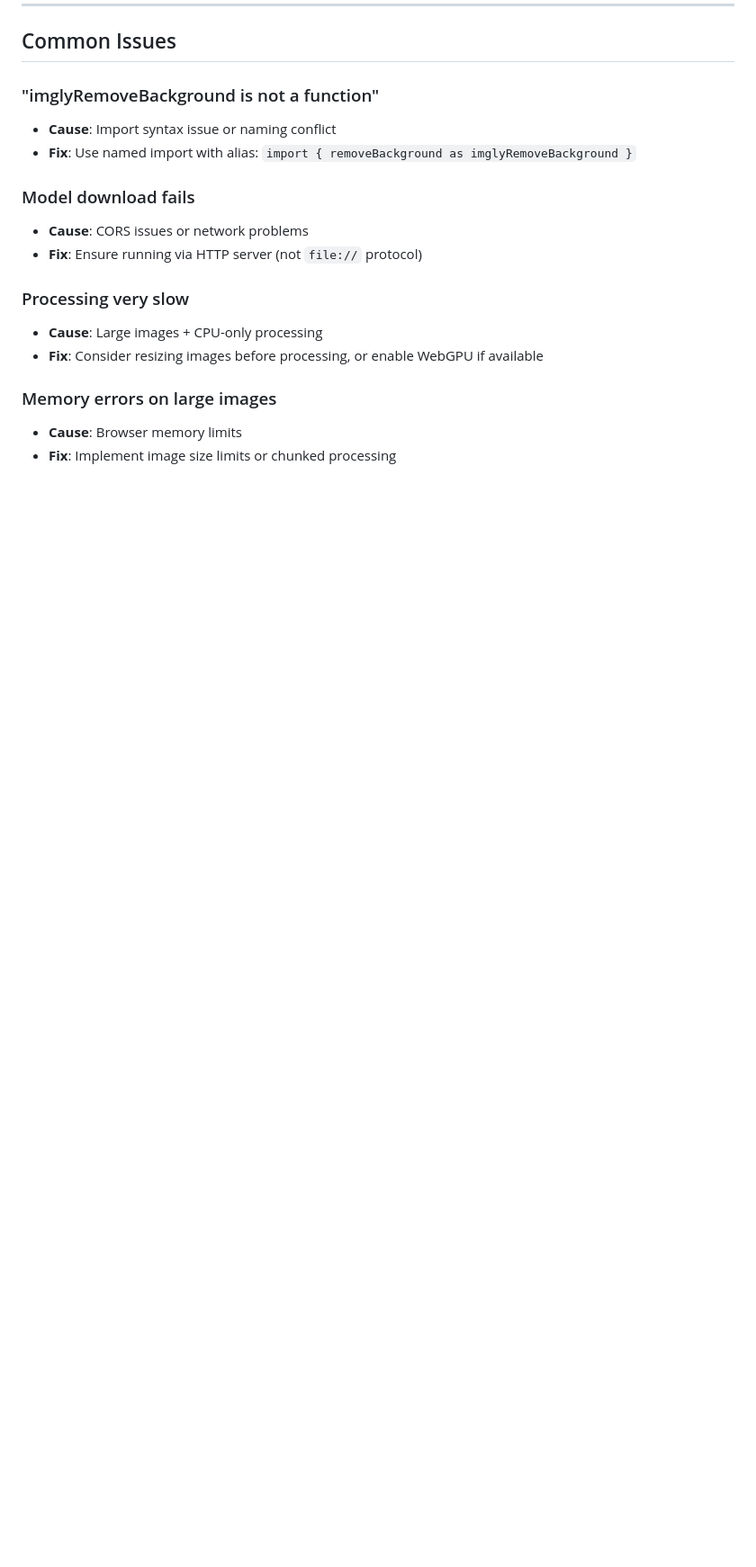
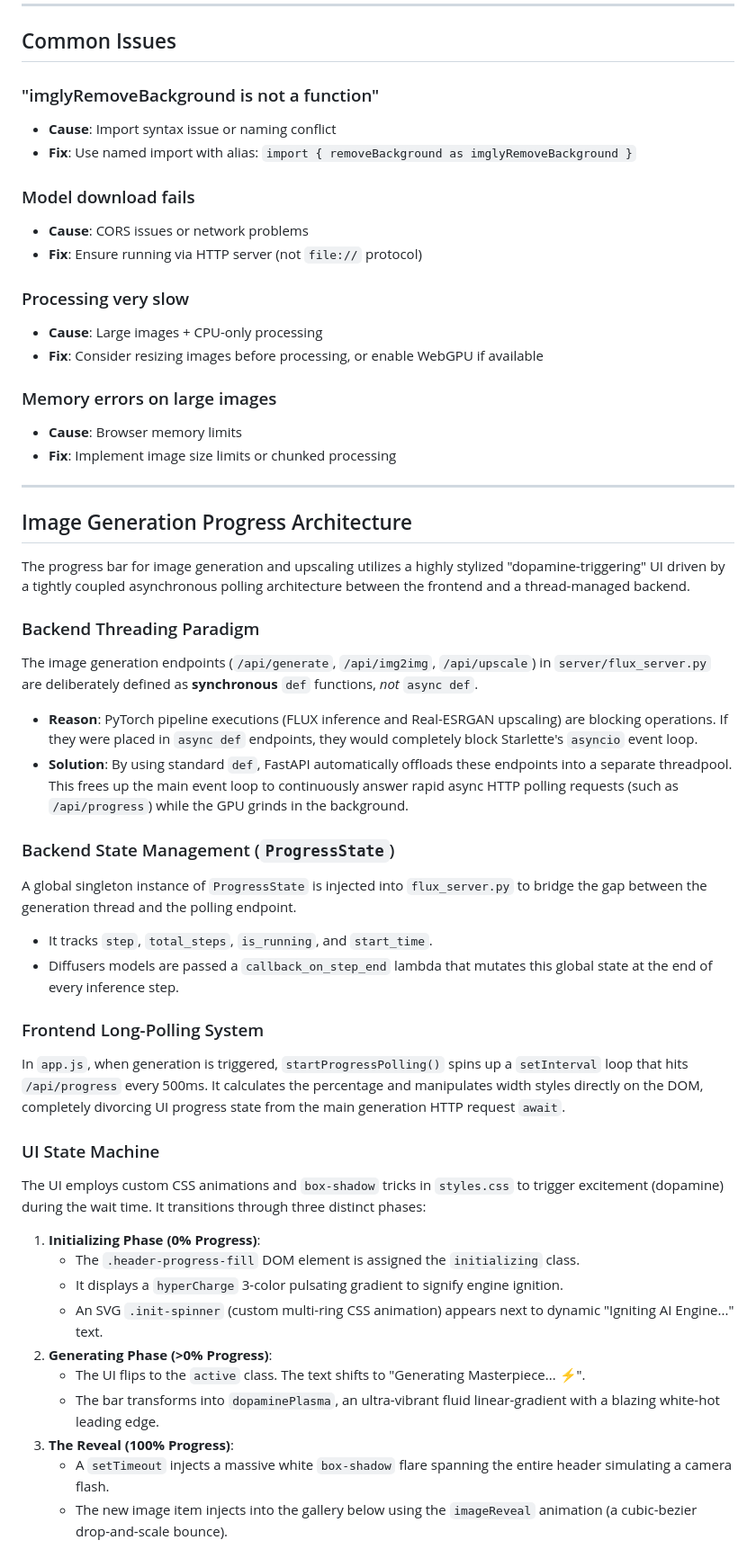
Before and after one commit to leezter/Background-Dodger, a Markdown page: ARCHITECTURE.md, the part around the change. Shown at 90% size. Rendered like a GitHub page; blank space fills up the shorter version.

Commit message:
Updates .md

```diff
--- a/ARCHITECTURE.md
+++ b/ARCHITECTURE.md
@@ -252,3 +252,35 @@ If `@imgly/background-removal` doesn't meet needs:
 ### Memory errors on large images
 - **Cause**: Browser memory limits
 - **Fix**: Implement image size limits or chunked processing
+
+---
+
+## Image Generation Progress Architecture
+
+The progress bar for image generation and upscaling utilizes a highly stylized "dopamine-triggering" UI driven by a tightly coupled asynchronous polling architecture between the frontend and a thread-managed backend.
+
+### Backend Threading Paradigm
+The image generation endpoints (`/api/generate`, `/api/img2img`, `/api/upscale`) in `server/flux_server.py` are deliberately defined as **synchronous** `def` functions, *not* `async def`.
+- **Reason**: PyTorch pipeline executions (FLUX inference and Real-ESRGAN upscaling) are blocking operations. If they were placed in `async def` endpoints, they would completely block Starlette's `asyncio` event loop.
+- **Solution**: By using standard `def`, FastAPI automatically offloads these endpoints into a separate threadpool. This frees up the main event loop to continuously answer rapid async HTTP polling requests (such as `/api/progress`) while the GPU grinds in the background.
+
+### Backend State Management (`ProgressState`)
+A global singleton instance of `ProgressState` is injected into `flux_server.py` to bridge the gap between the generation thread and the polling endpoint.
+- It tracks `step`, `total_steps`, `is_running`, and `start_time`.
+- Diffusers models are passed a `callback_on_step_end` lambda that mutates this global state at the end of every inference step.
+
+### Frontend Long-Polling System
+In `app.js`, when generation is triggered, `startProgressPolling()` spins up a `setInterval` loop that hits `/api/progress` every 500ms. It calculates the percentage and manipulates width styles directly on the DOM, completely divorcing UI progress state from the main generation HTTP request `await`.
+
+### UI State Machine
+The UI employs custom CSS animations and `box-shadow` tricks in `styles.css` to trigger excitement (dopamine) during the wait time. It transitions through three distinct phases:
+1. **Initializing Phase (0% Progress)**:
+   - The `.header-progress-fill` DOM element is assigned the `initializing` class.
+   - It displays a `hyperCharge` 3-color pulsating gradient to signify engine ignition.
+   - An SVG `.init-spinner` (custom multi-ring CSS animation) appears next to dynamic "Igniting AI Engine..." text.
+2. **Generating Phase (>0% Progress)**:
+   - The UI flips to the `active` class. The text shifts to "Generating Masterpiece... ⚡".
+   - The bar transforms into `dopaminePlasma`, an ultra-vibrant fluid linear-gradient with a blazing white-hot leading edge.
+3. **The Reveal (100% Progress)**:
+   - A `setTimeout` injects a massive white `box-shadow` flare spanning the entire header simulating a camera flash.
+   - The new image item injects into the gallery below using the `imageReveal` animation (a cubic-bezier drop-and-scale bounce).
```
